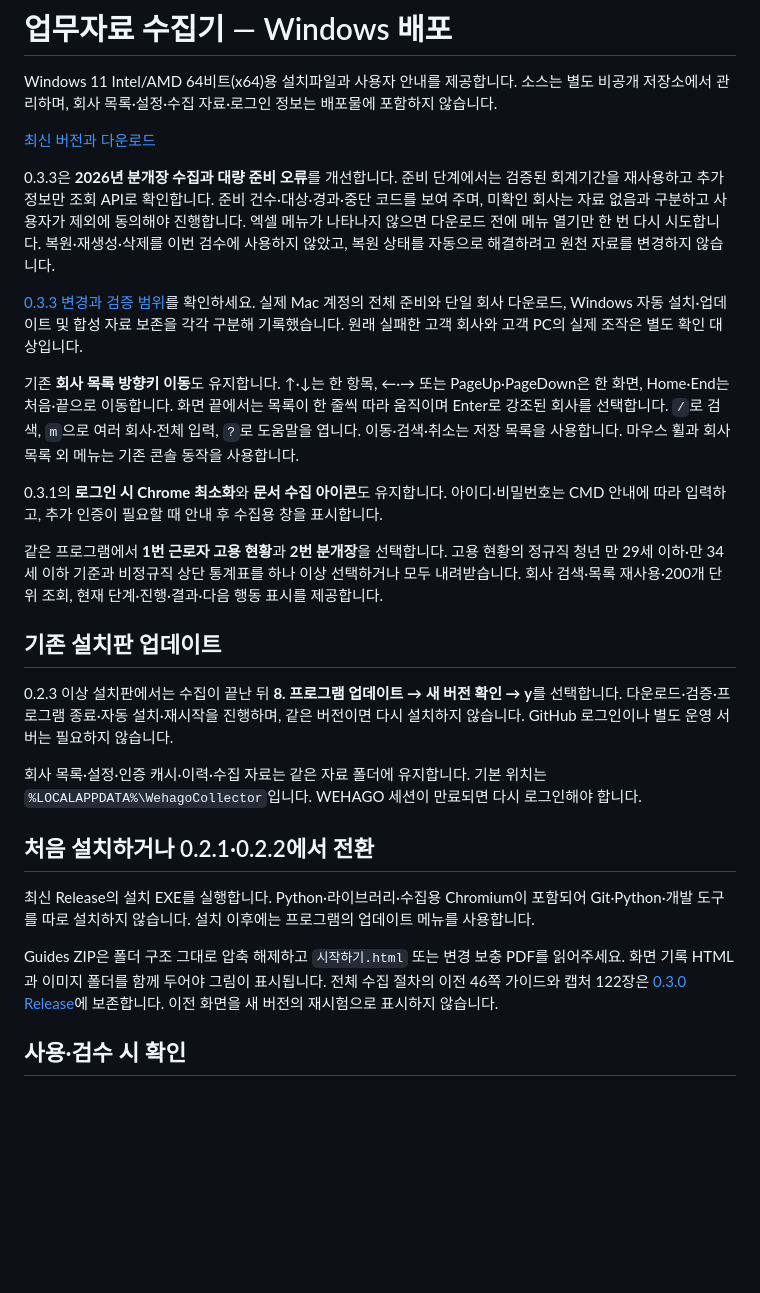
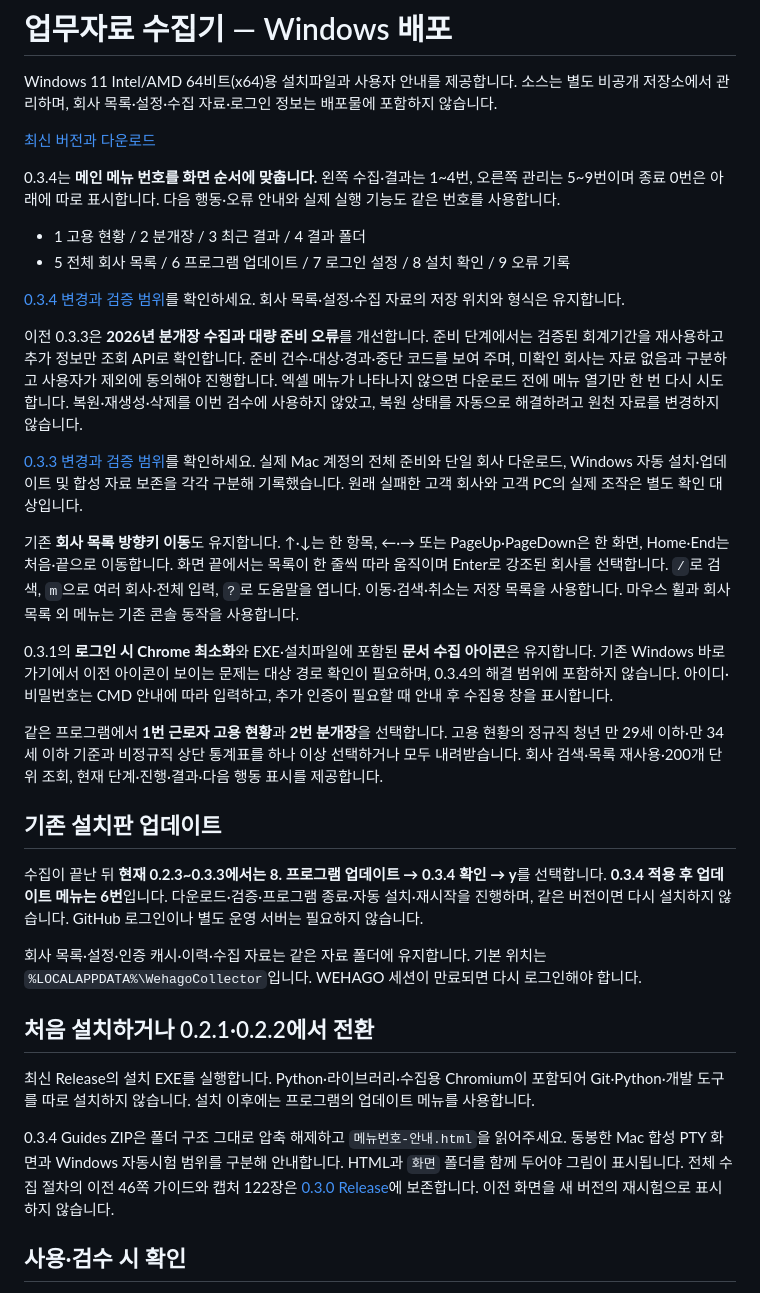
Before and after one commit to Dubbi96/WehagoCollector-Releases, a Markdown page: README.md, the part around the change. GitHub-like rendering; blank space fills up the shorter version.

Commit message:
Document 0.3.4 menu numbering and old-to-new update route

```diff
--- a/README.md
+++ b/README.md
@@ -4,19 +4,26 @@ Windows 11 Intel/AMD 64비트(x64)용 설치파일과 사용자 안내를 제공
 
 [최신 버전과 다운로드](https://github.com/Dubbi96/WehagoCollector-Releases/releases/latest)
 
-0.3.3은 **2026년 분개장 수집과 대량 준비 오류**를 개선합니다. 준비 단계에서는 검증된 회계기간을 재사용하고 추가 정보만 조회 API로 확인합니다. 준비 건수·대상·경과·중단 코드를 보여 주며, 미확인 회사는 자료 없음과 구분하고 사용자가 제외에 동의해야 진행합니다. 엑셀 메뉴가 나타나지 않으면 다운로드 전에 메뉴 열기만 한 번 다시 시도합니다. 복원·재생성·삭제를 이번 검수에 사용하지 않았고, 복원 상태를 자동으로 해결하려고 원천 자료를 변경하지 않습니다.
+0.3.4는 **메인 메뉴 번호를 화면 순서에 맞춥니다.** 왼쪽 수집·결과는 1~4번, 오른쪽 관리는 5~9번이며 종료 0번은 아래에 따로 표시합니다. 다음 행동·오류 안내와 실제 실행 기능도 같은 번호를 사용합니다.
+
+- 1 고용 현황 / 2 분개장 / 3 최근 결과 / 4 결과 폴더
+- 5 전체 회사 목록 / 6 프로그램 업데이트 / 7 로그인 설정 / 8 설치 확인 / 9 오류 기록
+
+[0.3.4 변경과 검증 범위](https://github.com/Dubbi96/WehagoCollector-Releases/releases/tag/v0.3.4)를 확인하세요. 회사 목록·설정·수집 자료의 저장 위치와 형식은 유지합니다.
+
+이전 0.3.3은 **2026년 분개장 수집과 대량 준비 오류**를 개선합니다. 준비 단계에서는 검증된 회계기간을 재사용하고 추가 정보만 조회 API로 확인합니다. 준비 건수·대상·경과·중단 코드를 보여 주며, 미확인 회사는 자료 없음과 구분하고 사용자가 제외에 동의해야 진행합니다. 엑셀 메뉴가 나타나지 않으면 다운로드 전에 메뉴 열기만 한 번 다시 시도합니다. 복원·재생성·삭제를 이번 검수에 사용하지 않았고, 복원 상태를 자동으로 해결하려고 원천 자료를 변경하지 않습니다.
 
 [0.3.3 변경과 검증 범위](https://github.com/Dubbi96/WehagoCollector-Releases/releases/tag/v0.3.3)를 확인하세요. 실제 Mac 계정의 전체 준비와 단일 회사 다운로드, Windows 자동 설치·업데이트 및 합성 자료 보존을 각각 구분해 기록했습니다. 원래 실패한 고객 회사와 고객 PC의 실제 조작은 별도 확인 대상입니다.
 
 기존 **회사 목록 방향키 이동**도 유지합니다. ↑·↓는 한 항목, ←·→ 또는 PageUp·PageDown은 한 화면, Home·End는 처음·끝으로 이동합니다. 화면 끝에서는 목록이 한 줄씩 따라 움직이며 Enter로 강조된 회사를 선택합니다. `/`로 검색, `m`으로 여러 회사·전체 입력, `?`로 도움말을 엽니다. 이동·검색·취소는 저장 목록을 사용합니다. 마우스 휠과 회사 목록 외 메뉴는 기존 콘솔 동작을 사용합니다.
 
-0.3.1의 **로그인 시 Chrome 최소화**와 **문서 수집 아이콘**도 유지합니다. 아이디·비밀번호는 CMD 안내에 따라 입력하고, 추가 인증이 필요할 때 안내 후 수집용 창을 표시합니다.
+0.3.1의 **로그인 시 Chrome 최소화**와 EXE·설치파일에 포함된 **문서 수집 아이콘**은 유지합니다. 기존 Windows 바로가기에서 이전 아이콘이 보이는 문제는 대상 경로 확인이 필요하며, 0.3.4의 해결 범위에 포함하지 않습니다. 아이디·비밀번호는 CMD 안내에 따라 입력하고, 추가 인증이 필요할 때 안내 후 수집용 창을 표시합니다.
 
 같은 프로그램에서 **1번 근로자 고용 현황**과 **2번 분개장**을 선택합니다. 고용 현황의 정규직 청년 만 29세 이하·만 34세 이하 기준과 비정규직 상단 통계표를 하나 이상 선택하거나 모두 내려받습니다. 회사 검색·목록 재사용·200개 단위 조회, 현재 단계·진행·결과·다음 행동 표시를 제공합니다.
 
 ## 기존 설치판 업데이트
 
-0.2.3 이상 설치판에서는 수집이 끝난 뒤 **8. 프로그램 업데이트 → 새 버전 확인 → y**를 선택합니다. 다운로드·검증·프로그램 종료·자동 설치·재시작을 진행하며, 같은 버전이면 다시 설치하지 않습니다. GitHub 로그인이나 별도 운영 서버는 필요하지 않습니다.
+수집이 끝난 뒤 **현재 0.2.3~0.3.3에서는 8. 프로그램 업데이트 → 0.3.4 확인 → y**를 선택합니다. **0.3.4 적용 후 업데이트 메뉴는 6번**입니다. 다운로드·검증·프로그램 종료·자동 설치·재시작을 진행하며, 같은 버전이면 다시 설치하지 않습니다. GitHub 로그인이나 별도 운영 서버는 필요하지 않습니다.
 
 회사 목록·설정·인증 캐시·이력·수집 자료는 같은 자료 폴더에 유지합니다. 기본 위치는 `%LOCALAPPDATA%\WehagoCollector`입니다. WEHAGO 세션이 만료되면 다시 로그인해야 합니다.
 
@@ -24,7 +31,7 @@ Windows 11 Intel/AMD 64비트(x64)용 설치파일과 사용자 안내를 제공
 
 최신 Release의 설치 EXE를 실행합니다. Python·라이브러리·수집용 Chromium이 포함되어 Git·Python·개발 도구를 따로 설치하지 않습니다. 설치 이후에는 프로그램의 업데이트 메뉴를 사용합니다.
 
-Guides ZIP은 폴더 구조 그대로 압축 해제하고 `시작하기.html` 또는 변경 보충 PDF를 읽어주세요. 화면 기록 HTML과 이미지 폴더를 함께 두어야 그림이 표시됩니다. 전체 수집 절차의 이전 46쪽 가이드와 캡처 122장은 [0.3.0 Release](https://github.com/Dubbi96/WehagoCollector-Releases/releases/tag/v0.3.0)에 보존합니다. 이전 화면을 새 버전의 재시험으로 표시하지 않습니다.
+0.3.4 Guides ZIP은 폴더 구조 그대로 압축 해제하고 `메뉴번호-안내.html`을 읽어주세요. 동봉한 Mac 합성 PTY 화면과 Windows 자동시험 범위를 구분해 안내합니다. HTML과 `화면` 폴더를 함께 두어야 그림이 표시됩니다. 전체 수집 절차의 이전 46쪽 가이드와 캡처 122장은 [0.3.0 Release](https://github.com/Dubbi96/WehagoCollector-Releases/releases/tag/v0.3.0)에 보존합니다. 이전 화면을 새 버전의 재시험으로 표시하지 않습니다.
 
 ## 사용·검수 시 확인
 
```
